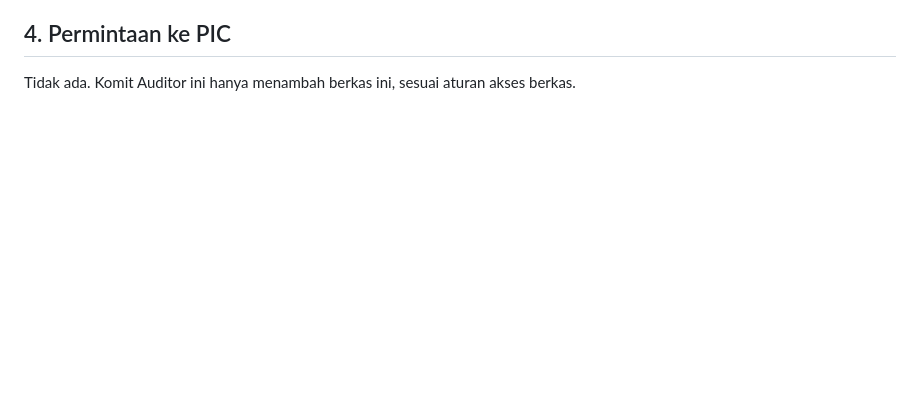
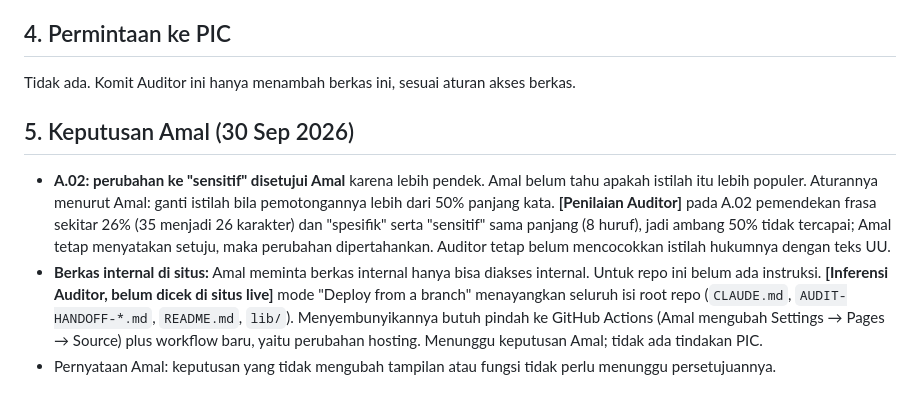
Before and after one commit to reconciler/bikin-cv-taaruf, a Markdown page: AUDIT-HANDOFF-2026-09-30-auditor.md, the part around the change. Rendered like a GitHub page; blank space fills up the shorter version.

Commit message:
Catat keputusan Amal 30 Sep: teks A.02 disetujui, berkas internal menunggu keputusan
Co-Authored-By: Claude Sonnet 5.5 <noreply@anthropic.com>
Claude-Session: https://claude.ai/code/session_01V7K2gPxpghoLSqB74zsXWV

```diff
--- a/AUDIT-HANDOFF-2026-09-30-auditor.md
+++ b/AUDIT-HANDOFF-2026-09-30-auditor.md
@@ -69,3 +69,22 @@ sesi Auditor.
 ## 4. Permintaan ke PIC
 
 Tidak ada. Komit Auditor ini hanya menambah berkas ini, sesuai aturan akses berkas.
+
+## 5. Keputusan Amal (30 Sep 2026)
+
+- **A.02: perubahan ke "sensitif" disetujui Amal** karena lebih pendek. Amal
+  belum tahu apakah istilah itu lebih populer. Aturannya menurut Amal: ganti
+  istilah bila pemotongannya lebih dari 50% panjang kata. **[Penilaian
+  Auditor]** pada A.02 pemendekan frasa sekitar 26% (35 menjadi 26 karakter)
+  dan "spesifik" serta "sensitif" sama panjang (8 huruf), jadi ambang 50% tidak
+  tercapai; Amal tetap menyatakan setuju, maka perubahan dipertahankan. Auditor
+  tetap belum mencocokkan istilah hukumnya dengan teks UU.
+- **Berkas internal di situs:** Amal meminta berkas internal hanya bisa diakses
+  internal. Untuk repo ini belum ada instruksi. **[Inferensi Auditor, belum
+  dicek di situs live]** mode "Deploy from a branch" menayangkan seluruh isi
+  root repo (`CLAUDE.md`, `AUDIT-HANDOFF-*.md`, `README.md`, `lib/`).
+  Menyembunyikannya butuh pindah ke GitHub Actions (Amal mengubah Settings →
+  Pages → Source) plus workflow baru, yaitu perubahan hosting. Menunggu
+  keputusan Amal; tidak ada tindakan PIC.
+- Pernyataan Amal: keputusan yang tidak mengubah tampilan atau fungsi tidak
+  perlu menunggu persetujuannya.
```
